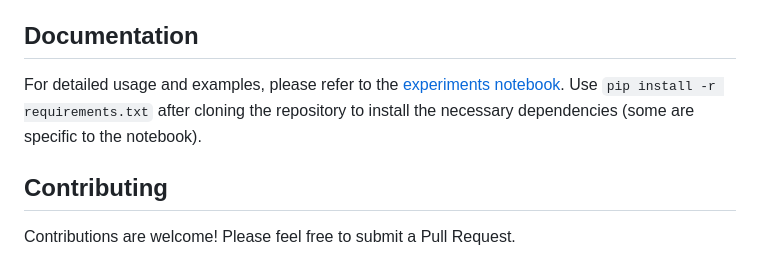
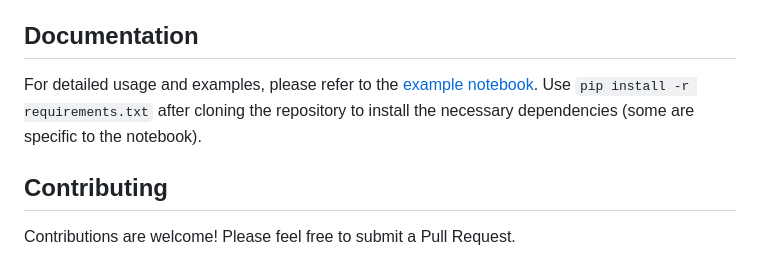
Before and after one commit to InseeFrLab/torch-fastText, a Markdown page: README.md, the part around the change. Rendered like a GitHub page.

Commit message:
Update README.md
Fixed link to notebooks/example.ipynb

```diff
--- a/README.md
+++ b/README.md
@@ -95,7 +95,7 @@ Default is `None`.
 
 ## Documentation
 
-For detailed usage and examples, please refer to the [experiments notebook](experiments.ipynb). Use `pip install -r requirements.txt` after cloning the repository to install the necessary dependencies (some are specific to the notebook).
+For detailed usage and examples, please refer to the [example notebook](notebooks/example.ipynb). Use `pip install -r requirements.txt` after cloning the repository to install the necessary dependencies (some are specific to the notebook).
 
 ## Contributing
 
```
